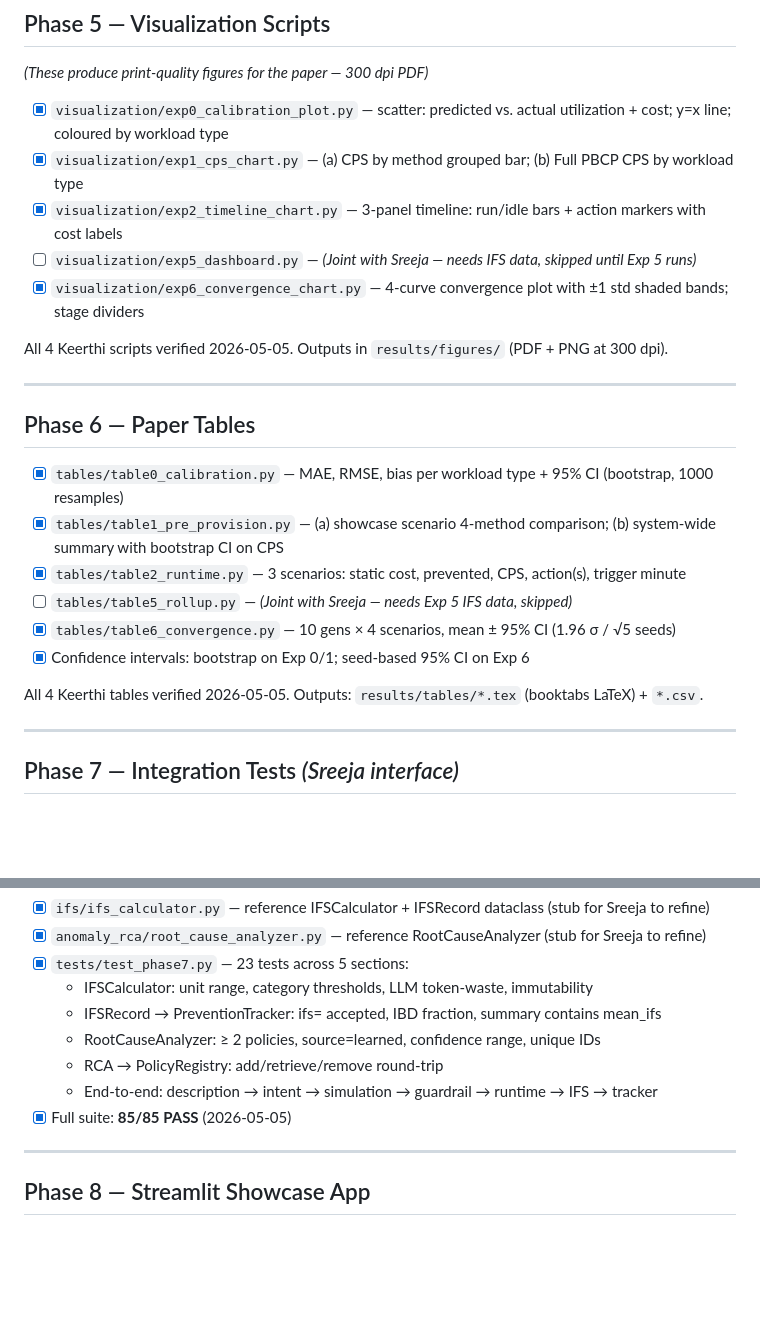
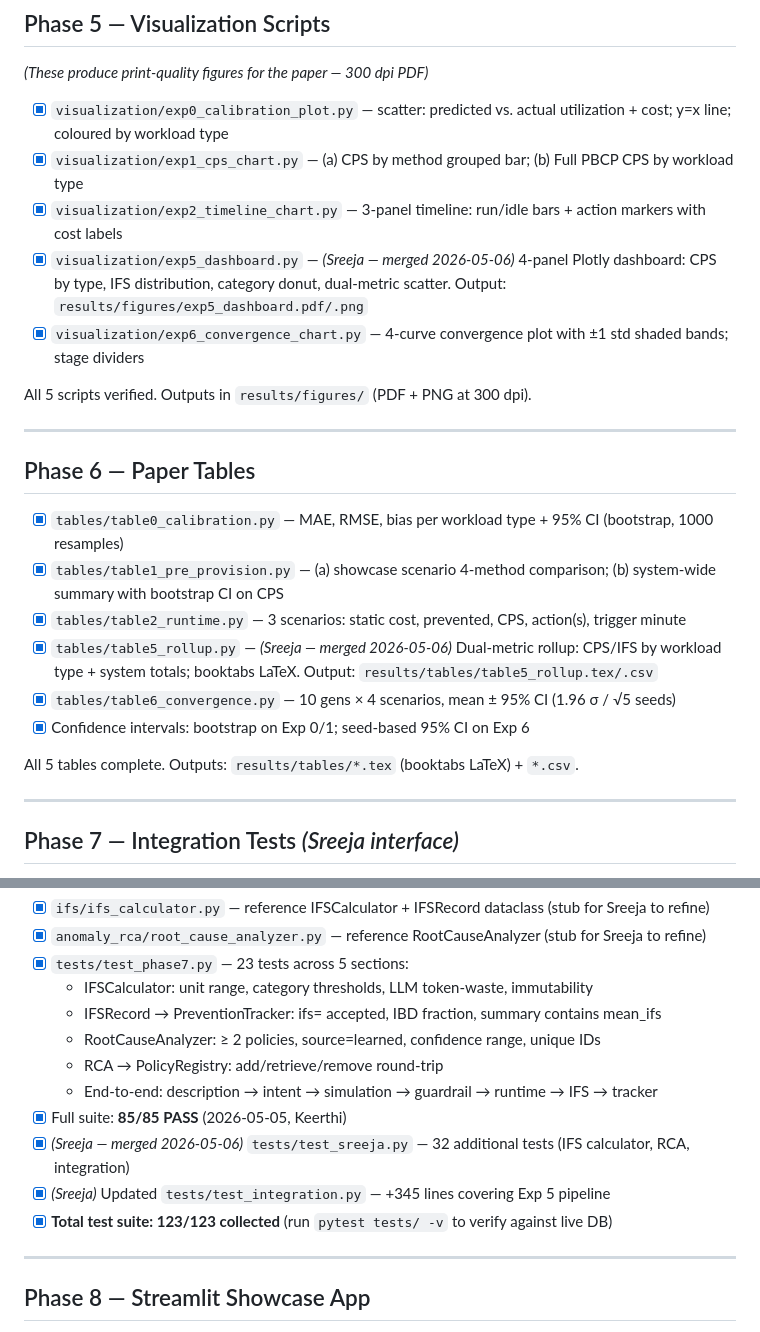
Before and after one commit to Keerthi-Rapolu/intent-aware-cloud-governance, a Markdown page: KEERTHI_TASKS.md, 2 parts joined by grey strips. Drawn GitHub-style; blank space fills up the shorter version.

```diff
--- a/KEERTHI_TASKS.md
+++ b/KEERTHI_TASKS.md
@@ -315,10 +318,10 @@ Each baseline exposes `evaluate(intent) → SimulationResult` and `evaluate_batc
 - [x] `visualization/exp0_calibration_plot.py` — scatter: predicted vs. actual utilization + cost; y=x line; coloured by workload type
 - [x] `visualization/exp1_cps_chart.py` — (a) CPS by method grouped bar; (b) Full PBCP CPS by workload type
 - [x] `visualization/exp2_timeline_chart.py` — 3-panel timeline: run/idle bars + action markers with cost labels
-- [ ] `visualization/exp5_dashboard.py` — *(Joint with Sreeja — needs IFS data, skipped until Exp 5 runs)*
+- [x] `visualization/exp5_dashboard.py` — *(Sreeja — merged 2026-05-06)* 4-panel Plotly dashboard: CPS by type, IFS distribution, category donut, dual-metric scatter. Output: `results/figures/exp5_dashboard.pdf/.png`
 - [x] `visualization/exp6_convergence_chart.py` — 4-curve convergence plot with ±1 std shaded bands; stage dividers
 
-All 4 Keerthi scripts verified 2026-05-05. Outputs in `results/figures/` (PDF + PNG at 300 dpi).
+All 5 scripts verified. Outputs in `results/figures/` (PDF + PNG at 300 dpi).
 
 ---
 
@@ -327,11 +330,11 @@ All 4 Keerthi scripts verified 2026-05-05. Outputs in `results/figures/` (PDF +
 - [x] `tables/table0_calibration.py` — MAE, RMSE, bias per workload type + 95% CI (bootstrap, 1000 resamples)
 - [x] `tables/table1_pre_provision.py` — (a) showcase scenario 4-method comparison; (b) system-wide summary with bootstrap CI on CPS
 - [x] `tables/table2_runtime.py` — 3 scenarios: static cost, prevented, CPS, action(s), trigger minute
-- [ ] `tables/table5_rollup.py` — *(Joint with Sreeja — needs Exp 5 IFS data, skipped)*
+- [x] `tables/table5_rollup.py` — *(Sreeja — merged 2026-05-06)* Dual-metric rollup: CPS/IFS by workload type + system totals; booktabs LaTeX. Output: `results/tables/table5_rollup.tex/.csv`
 - [x] `tables/table6_convergence.py` — 10 gens × 4 scenarios, mean ± 95% CI (1.96 σ / √5 seeds)
 - [x] Confidence intervals: bootstrap on Exp 0/1; seed-based 95% CI on Exp 6
 
-All 4 Keerthi tables verified 2026-05-05. Outputs: `results/tables/*.tex` (booktabs LaTeX) + `*.csv`.
+All 5 tables complete. Outputs: `results/tables/*.tex` (booktabs LaTeX) + `*.csv`.
 
 ---
 
@@ -348,7 +351,10 @@ Sreeja's production implementations replace the stubs — tests validate her wor
   - RootCauseAnalyzer: ≥ 2 policies, source=learned, confidence range, unique IDs
   - RCA → PolicyRegistry: add/retrieve/remove round-trip
   - End-to-end: description → intent → simulation → guardrail → runtime → IFS → tracker
-- [x] Full suite: **85/85 PASS** (2026-05-05)
+- [x] Full suite: **85/85 PASS** (2026-05-05, Keerthi)
+- [x] *(Sreeja — merged 2026-05-06)* `tests/test_sreeja.py` — 32 additional tests (IFS calculator, RCA, integration)
+- [x] *(Sreeja)* Updated `tests/test_integration.py` — +345 lines covering Exp 5 pipeline
+- [x] **Total test suite: 123/123 collected** (run `pytest tests/ -v` to verify against live DB)
 
 ---
 
```
Also changed, not shown: other parts of KEERTHI_TASKS.md (+18 -14 lines).
